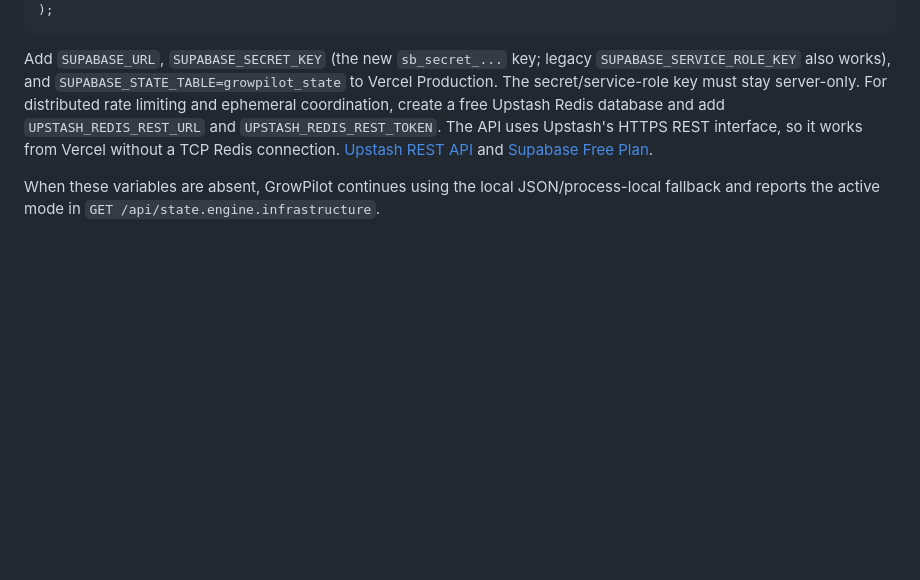
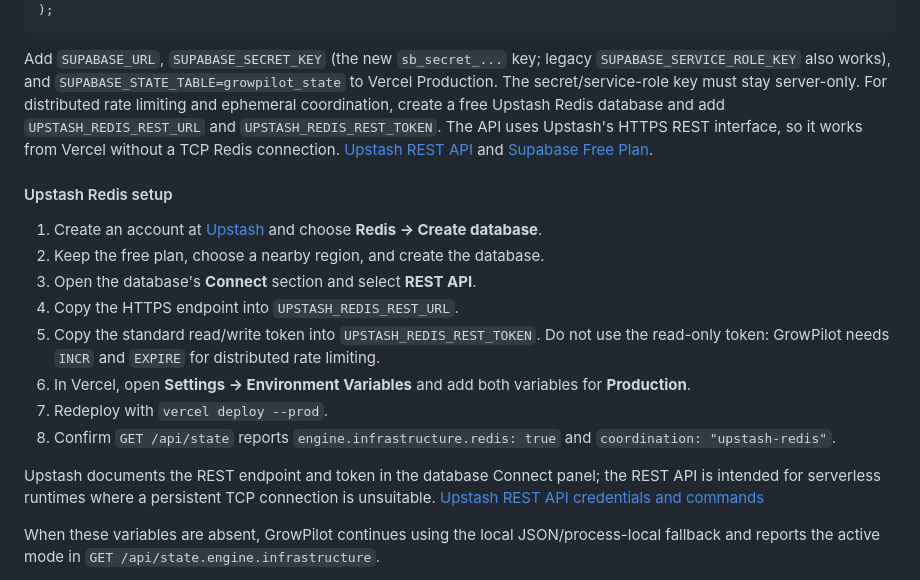
Before and after one commit to Mayamoho/GrowPilot, a Markdown page: README.md, the part around the change. Rendered like a GitHub page; blank space fills up the shorter version.

Commit message:
Document Upstash Redis free setup

```diff
--- a/README.md
+++ b/README.md
@@ -654,6 +654,19 @@ create table if not exists public.growpilot_state (
 
 Add `SUPABASE_URL`, `SUPABASE_SECRET_KEY` (the new `sb_secret_...` key; legacy `SUPABASE_SERVICE_ROLE_KEY` also works), and `SUPABASE_STATE_TABLE=growpilot_state` to Vercel Production. The secret/service-role key must stay server-only. For distributed rate limiting and ephemeral coordination, create a free Upstash Redis database and add `UPSTASH_REDIS_REST_URL` and `UPSTASH_REDIS_REST_TOKEN`. The API uses Upstash's HTTPS REST interface, so it works from Vercel without a TCP Redis connection. [Upstash REST API](https://upstash.com/docs/redis/features/restapi) and [Supabase Free Plan](https://supabase.com/docs/guides/platform/billing-on-supabase).
 
+#### Upstash Redis setup
+
+1. Create an account at [Upstash](https://console.upstash.com/) and choose **Redis → Create database**.
+2. Keep the free plan, choose a nearby region, and create the database.
+3. Open the database's **Connect** section and select **REST API**.
+4. Copy the HTTPS endpoint into `UPSTASH_REDIS_REST_URL`.
+5. Copy the standard read/write token into `UPSTASH_REDIS_REST_TOKEN`. Do not use the read-only token: GrowPilot needs `INCR` and `EXPIRE` for distributed rate limiting.
+6. In Vercel, open **Settings → Environment Variables** and add both variables for **Production**.
+7. Redeploy with `vercel deploy --prod`.
+8. Confirm `GET /api/state` reports `engine.infrastructure.redis: true` and `coordination: "upstash-redis"`.
+
+Upstash documents the REST endpoint and token in the database Connect panel; the REST API is intended for serverless runtimes where a persistent TCP connection is unsuitable. [Upstash REST API credentials and commands](https://upstash.com/docs/redis/features/restapi)
+
 When these variables are absent, GrowPilot continues using the local JSON/process-local fallback and reports the active mode in `GET /api/state.engine.infrastructure`.
 
 Every HTTP response now carries an `X-Request-ID` and W3C `traceparent` header, while the server writes structured `http_span` JSON logs. This is OpenTelemetry-compatible correlation without requiring a paid collector; set `OTEL_EXPORTER_OTLP_ENDPOINT` only when you have a free/self-hosted OTLP collector available. [OpenTelemetry JavaScript](https://opentelemetry.io/docs/languages/js/)
```
